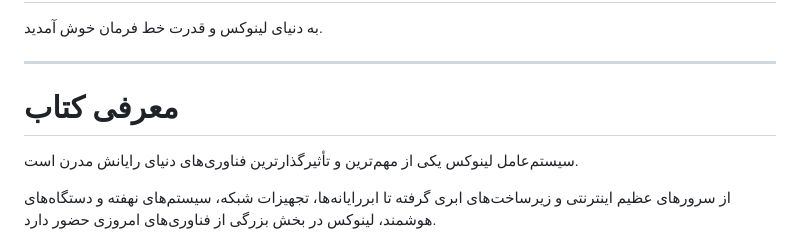
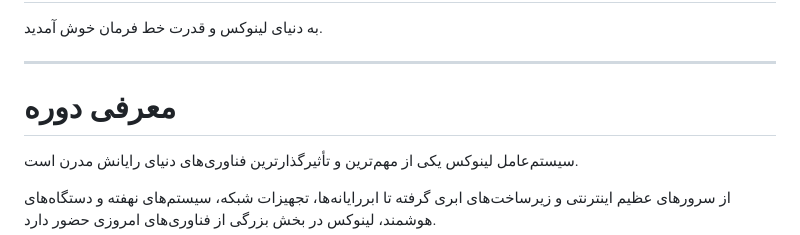
Before and after one commit to moein8668-git/linux-terminal-mastery, a Markdown page: Persian/00-Introduction/README.md, the part around the change. GitHub-like rendering.

Commit message:
Update title from 'کتاب' to 'دوره' in README

```diff
--- a/Persian/00-Introduction/README.md
+++ b/Persian/00-Introduction/README.md
@@ -8,7 +8,7 @@
 
 ---
 
-# معرفی کتاب
+# معرفی دوره
 
 سیستم‌عامل لینوکس یکی از مهم‌ترین و تأثیرگذارترین فناوری‌های دنیای رایانش مدرن است.
 
```
